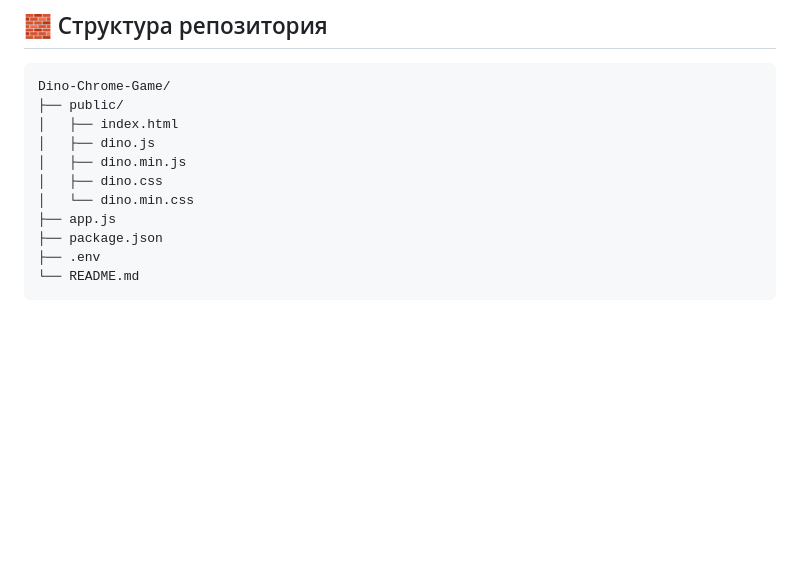
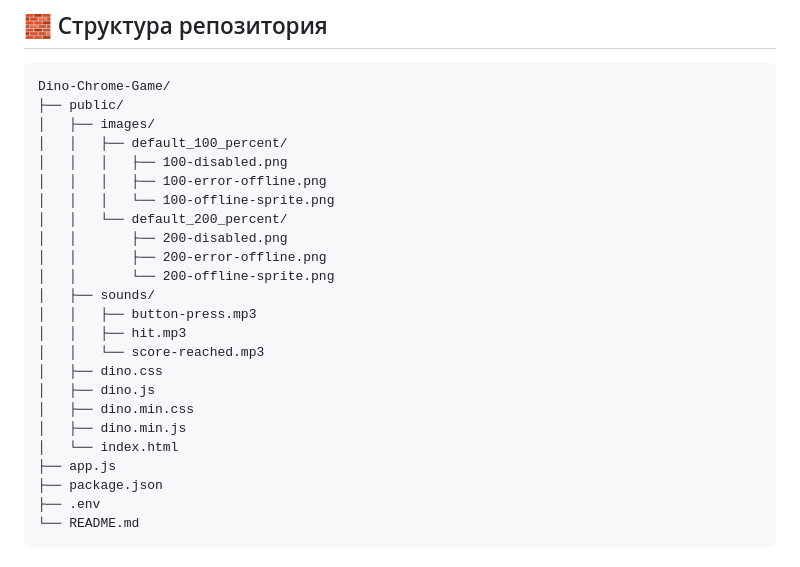
Before and after one commit to developerhizol/Dino-Chrome-Game, a Markdown page: Readme.md, the part around the change. Rendered like a GitHub page; blank space fills up the shorter version.

````diff
--- a/Readme.md
+++ b/Readme.md
@@ -26,11 +26,24 @@
 ```
 Dino-Chrome-Game/
 ├── public/
-│   ├── index.html
+│   ├── images/
+│   │   ├── default_100_percent/
+│   │   │   ├── 100-disabled.png
+│   │   │   ├── 100-error-offline.png
+│   │   │   └── 100-offline-sprite.png
+│   │   └── default_200_percent/
+│   │       ├── 200-disabled.png
+│   │       ├── 200-error-offline.png
+│   │       └── 200-offline-sprite.png
+│   ├── sounds/
+│   │   ├── button-press.mp3
+│   │   ├── hit.mp3
+│   │   └── score-reached.mp3
+│   ├── dino.css
 │   ├── dino.js
+│   ├── dino.min.css
 │   ├── dino.min.js
-│   ├── dino.css
-│   └── dino.min.css
+│   └── index.html
 ├── app.js
 ├── package.json
 ├── .env
````
